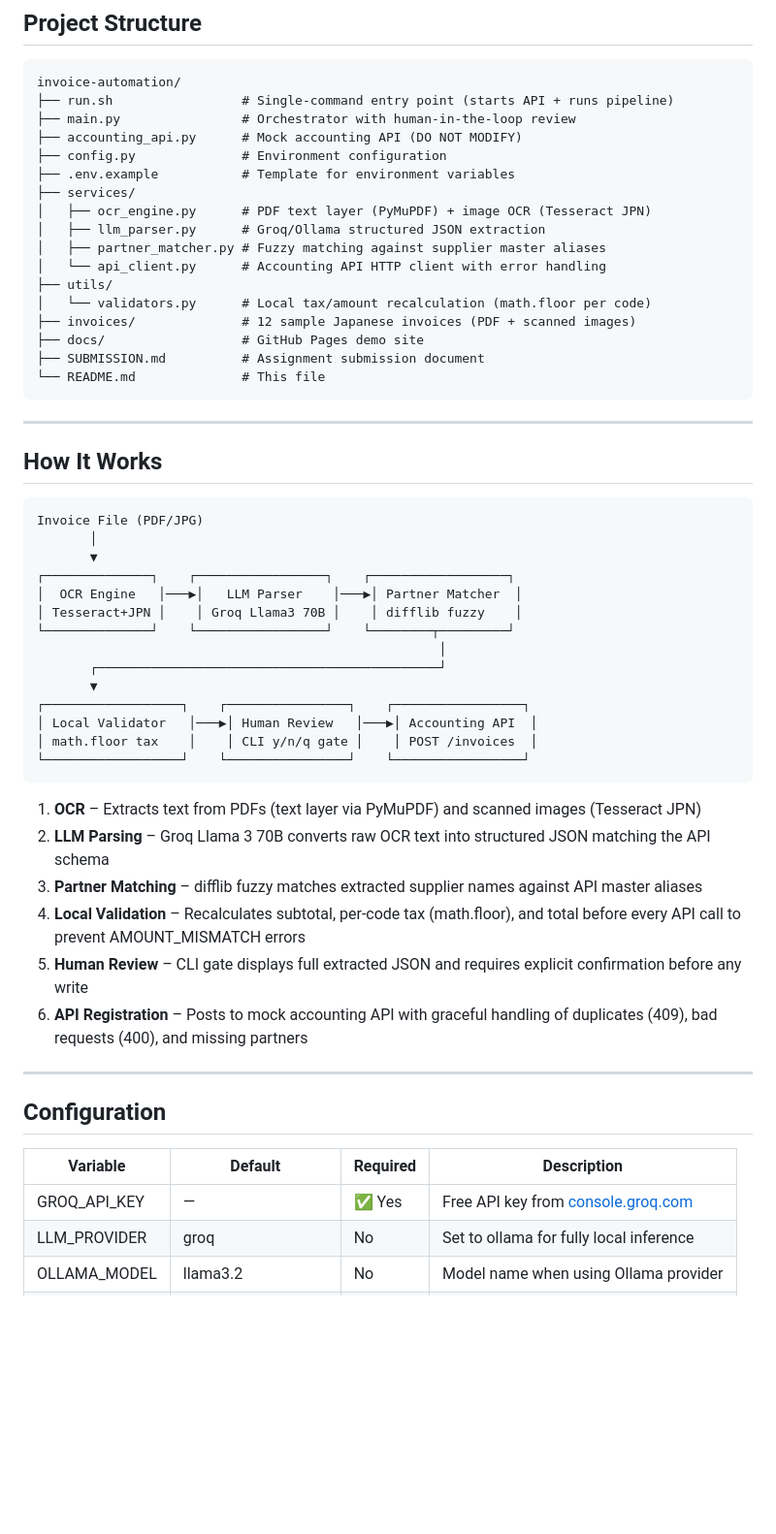
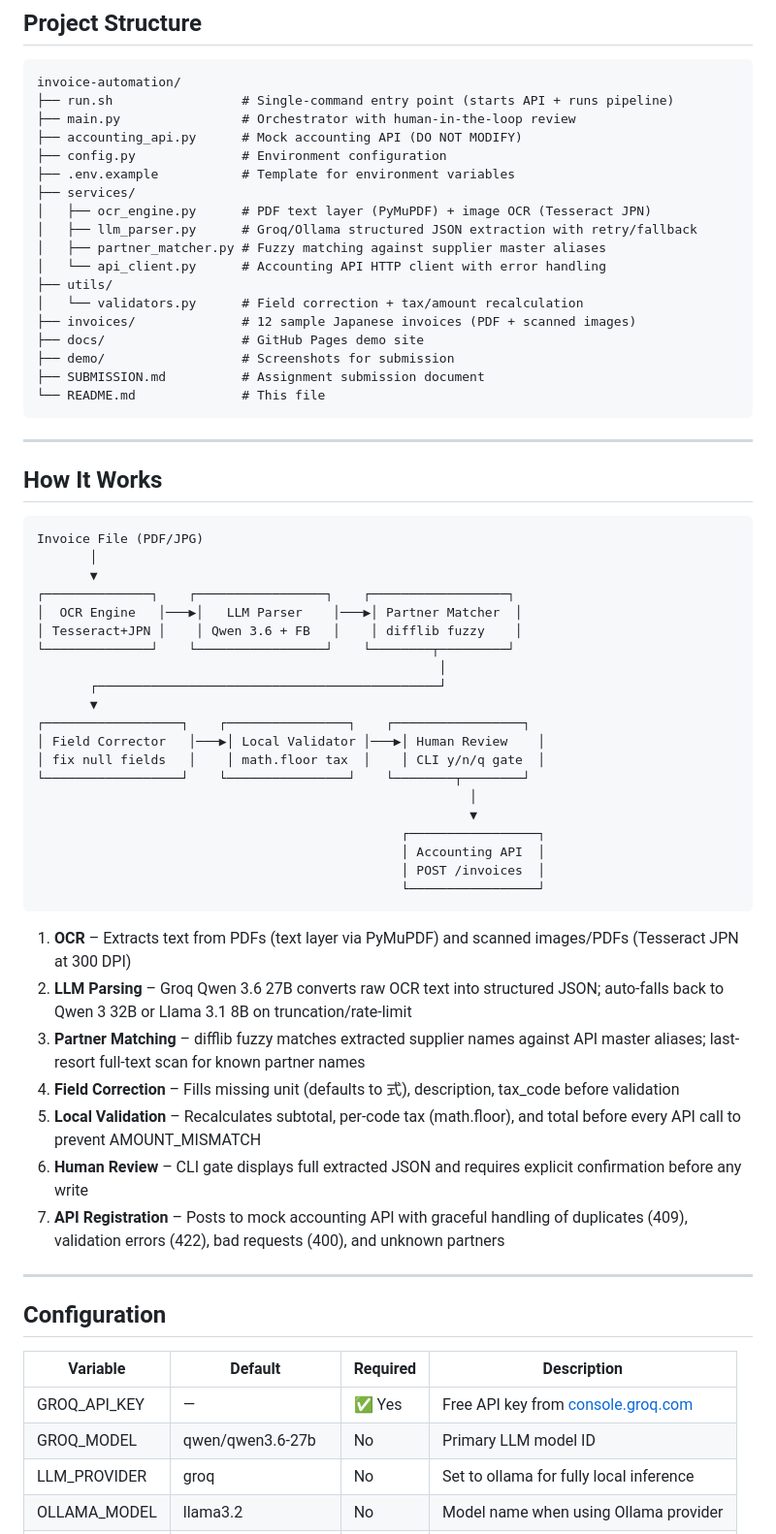
Before and after one commit to AshiqKiron/invoice-automation, a Markdown page: README.md, the part around one of its changes. Shown at 97% size. Drawn GitHub-style; blank space fills up the shorter version.

Commit message:
Enhance README with updated component descriptions
Updated descriptions for llm_parser.py and validators.py, added field correction step, and improved error handling details.

```diff
--- a/README.md
+++ b/README.md
@@ -70,13 +70,14 @@ Installation commands by platform:
     ├── .env.example           # Template for environment variables
     ├── services/
     │   ├── ocr_engine.py      # PDF text layer (PyMuPDF) + image OCR (Tesseract JPN)
-    │   ├── llm_parser.py      # Groq/Ollama structured JSON extraction
+    │   ├── llm_parser.py      # Groq/Ollama structured JSON extraction with retry/fallback
     │   ├── partner_matcher.py # Fuzzy matching against supplier master aliases
     │   └── api_client.py      # Accounting API HTTP client with error handling
     ├── utils/
-    │   └── validators.py      # Local tax/amount recalculation (math.floor per code)
+    │   └── validators.py      # Field correction + tax/amount recalculation
     ├── invoices/              # 12 sample Japanese invoices (PDF + scanned images)
     ├── docs/                  # GitHub Pages demo site
+    ├── demo/                  # Screenshots for submission
     ├── SUBMISSION.md          # Assignment submission document
     └── README.md              # This file
 
@@ -89,22 +90,29 @@ Installation commands by platform:
            ▼
     ┌──────────────┐    ┌─────────────────┐    ┌──────────────────┐
     │  OCR Engine   │───▶│   LLM Parser    │───▶│ Partner Matcher  │
-    │ Tesseract+JPN │    │ Groq Llama3 70B │    │ difflib fuzzy    │
+    │ Tesseract+JPN │    │ Qwen 3.6 + FB   │    │ difflib fuzzy    │
     └──────────────┘    └─────────────────┘    └────────┬─────────┘
                                                          │
            ┌─────────────────────────────────────────────┘
            ▼
     ┌──────────────────┐    ┌────────────────┐    ┌─────────────────┐
-    │ Local Validator   │───▶│ Human Review   │───▶│ Accounting API  │
-    │ math.floor tax    │    │ CLI y/n/q gate │    │ POST /invoices  │
-    └──────────────────┘    └────────────────┘    └─────────────────┘
+    │ Field Corrector   │───▶│ Local Validator │───▶│ Human Review    │
+    │ fix null fields   │    │ math.floor tax  │    │ CLI y/n/q gate  │
+    └──────────────────┘    └────────────────┘    └────────┬────────┘
+                                                             │
+                                                             ▼
+                                                    ┌─────────────────┐
+                                                    │ Accounting API  │
+                                                    │ POST /invoices  │
+                                                    └─────────────────┘
 
-1. **OCR** – Extracts text from PDFs (text layer via PyMuPDF) and scanned images (Tesseract JPN)
-2. **LLM Parsing** – Groq Llama 3 70B converts raw OCR text into structured JSON matching the API schema
-3. **Partner Matching** – difflib fuzzy matches extracted supplier names against API master aliases
-4. **Local Validation** – Recalculates subtotal, per-code tax (math.floor), and total before every API call to prevent AMOUNT_MISMATCH errors
-5. **Human Review** – CLI gate displays full extracted JSON and requires explicit confirmation before any write
-6. **API Registration** – Posts to mock accounting API with graceful handling of duplicates (409), bad requests (400), and missing partners
+1. **OCR** – Extracts text from PDFs (text layer via PyMuPDF) and scanned images/PDFs (Tesseract JPN at 300 DPI)
+2. **LLM Parsing** – Groq Qwen 3.6 27B converts raw OCR text into structured JSON; auto-falls back to Qwen 3 32B or Llama 3.1 8B on truncation/rate-limit
+3. **Partner Matching** – difflib fuzzy matches extracted supplier names against API master aliases; last-resort full-text scan for known partner names
+4. **Field Correction** – Fills missing unit (defaults to 式), description, tax_code before validation
+5. **Local Validation** – Recalculates subtotal, per-code tax (math.floor), and total before every API call to prevent AMOUNT_MISMATCH
+6. **Human Review** – CLI gate displays full extracted JSON and requires explicit confirmation before any write
+7. **API Registration** – Posts to mock accounting API with graceful handling of duplicates (409), validation errors (422), bad requests (400), and unknown partners
 
 ---
 
@@ -113,6 +121,7 @@ Installation commands by platform:
 | Variable | Default | Required | Description |
 |---|---|---|---|
 | GROQ_API_KEY | — | ✅ Yes | Free API key from [console.groq.com](https://console.groq.com) |
+| GROQ_MODEL | qwen/qwen3.6-27b | No | Primary LLM model ID |
 | LLM_PROVIDER | groq | No | Set to ollama for fully local inference |
 | OLLAMA_MODEL | llama3.2 | No | Model name when using Ollama provider |
 | API_BASE_URL | http://localhost:8080 | No | Accounting API endpoint |
```
Also changed, not shown: other parts of README.md (+18 -8 lines).
